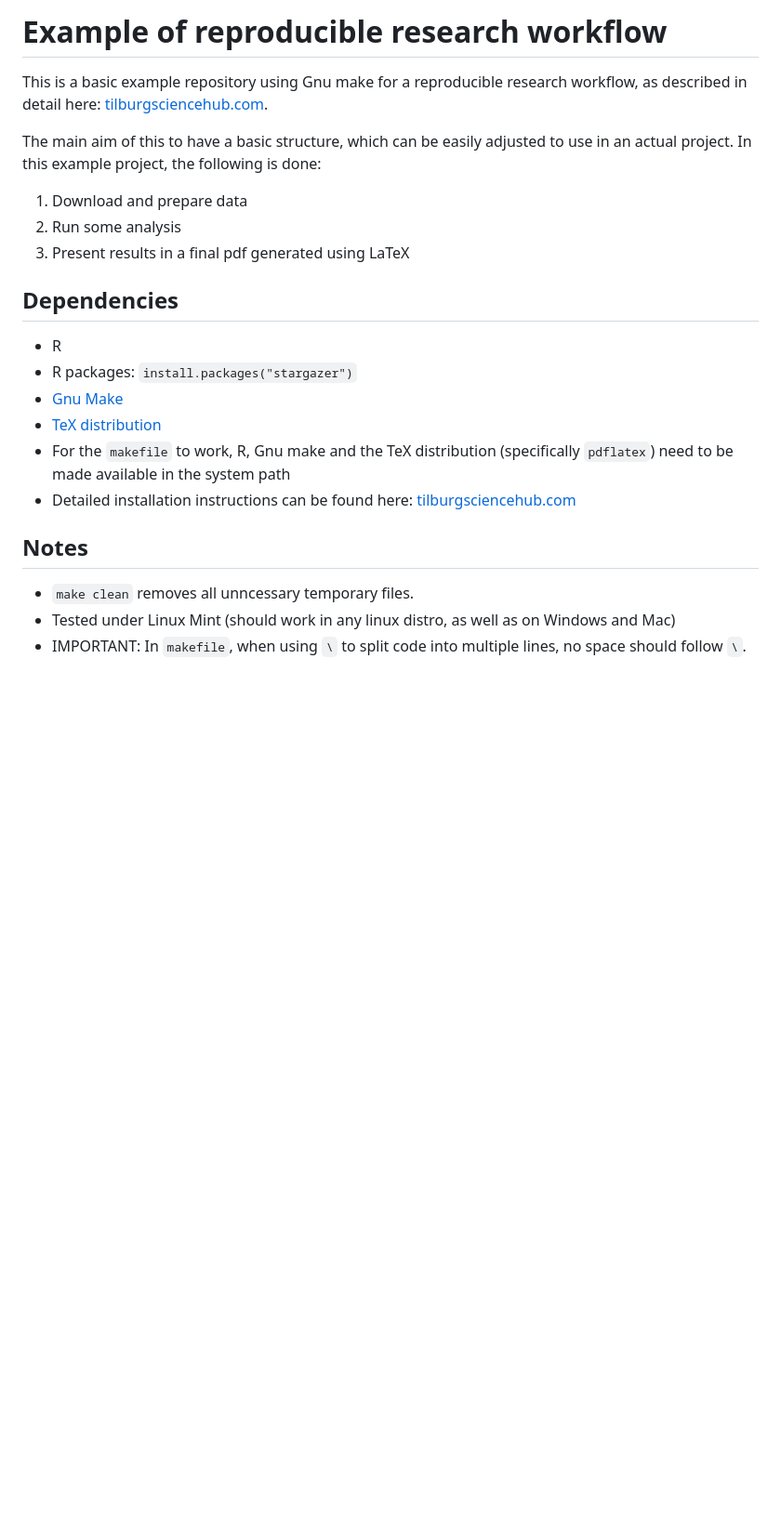
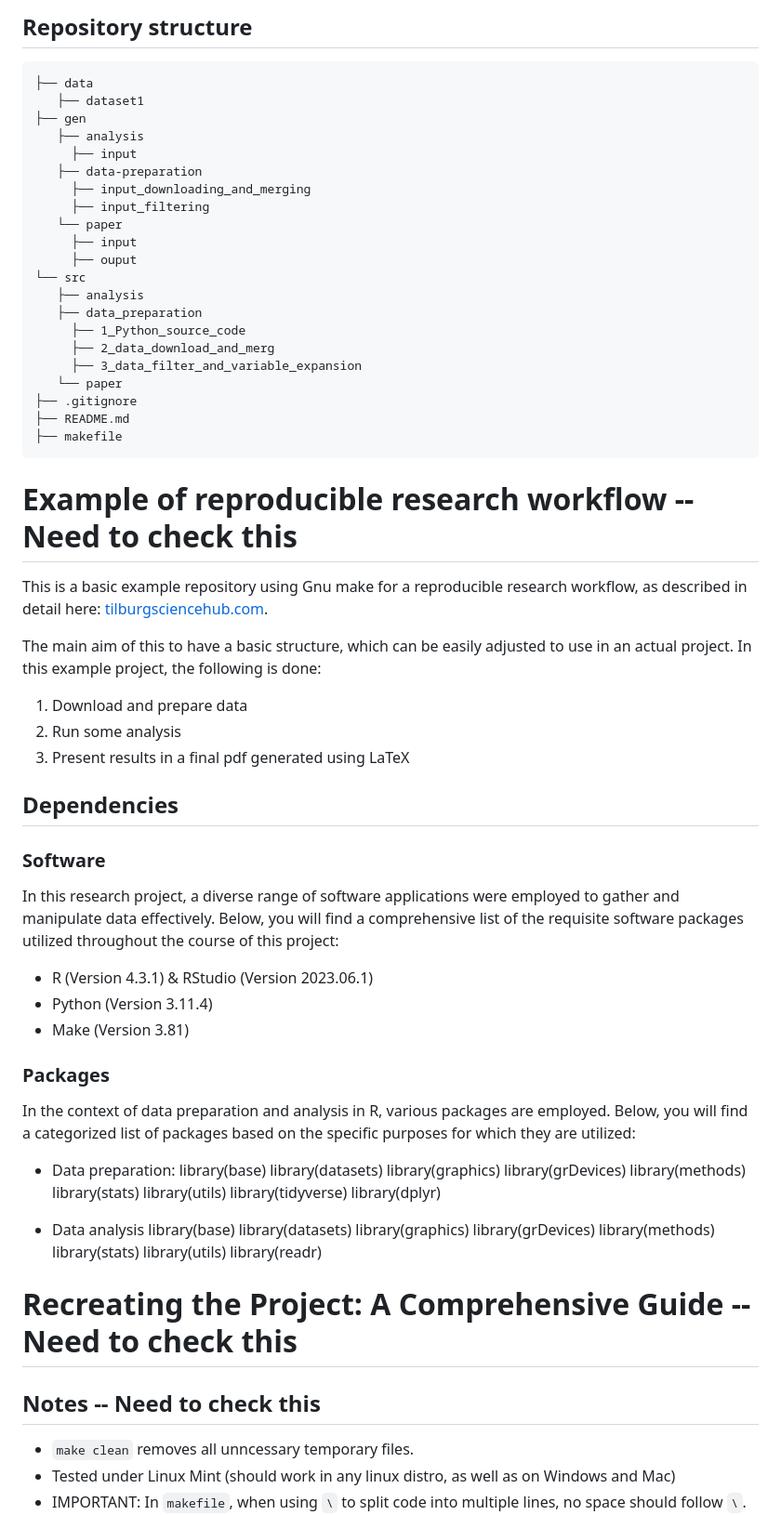
Before and after one commit to course-dprep/Investigating-IMDB-data, a Markdown page: README.md, the part around one of its changes. Shown at 93% size. Drawn GitHub-style; blank space fills up the shorter version.

Commit message:
readme
this is the readme file updated!

````diff
--- a/README.md
+++ b/README.md
@@ -18,6 +33,31 @@ How do we justify our moderators?
 
 
-# Example of reproducible research workflow
+
+## Repository structure
+```
+├── data
+   ├── dataset1
+├── gen
+   ├── analysis
+     ├── input
+   ├── data-preparation
+     ├── input_downloading_and_merging
+     ├── input_filtering
+   └── paper
+     ├── input
+     ├── ouput
+└── src
+   ├── analysis
+   ├── data_preparation
+     ├── 1_Python_source_code
+     ├── 2_data_download_and_merg
+     ├── 3_data_filter_and_variable_expansion
+   └── paper
+├── .gitignore
+├── README.md
+├── makefile
+```
+# Example of reproducible research workflow -- Need to check this
 
 This is a basic example repository using Gnu make for a reproducible research workflow, as described in detail here: [tilburgsciencehub.com](http://tilburgsciencehub.com/).
 
@@ -27,15 +67,42 @@ The main aim of this to have a basic structure, which can be easily adjusted to
 3. Present results in a final pdf generated using LaTeX
 
 ## Dependencies
-- R
-- R packages: `install.packages("stargazer")`
-- [Gnu Make](https://tilburgsciencehub.com/get/make)
-- [TeX distribution](https://tilburgsciencehub.com/get/latex/?utm_campaign=referral-short)
-- For the `makefile` to work, R, Gnu make and the TeX distribution (specifically `pdflatex`) need to be made available in the system path
-- Detailed installation instructions can be found here: [tilburgsciencehub.com](http://tilburgsciencehub.com/)
+### Software
+In this research project, a diverse range of software applications were employed to gather and manipulate data effectively. Below, you will find a comprehensive list of the requisite software packages utilized throughout the course of this project:
+- R (Version 4.3.1) & RStudio (Version 2023.06.1)
+- Python (Version 3.11.4)
+- Make (Version 3.81)
+
+### Packages
+In the context of data preparation and analysis in R, various packages are employed. Below, you will find a categorized list of packages based on the specific purposes for which they are utilized:
+
+- Data preparation:
+library(base)
+library(datasets)
+library(graphics)
+library(grDevices)
+library(methods)
+library(stats)
+library(utils)
+library(tidyverse)
+library(dplyr)
 
 
-## Notes
+- Data analysis
+library(base)
+library(datasets)
+library(graphics)
+library(grDevices)
+library(methods)
+library(stats)
+library(utils)
+library(readr)
+
+# Recreating the Project: A Comprehensive Guide -- Need to check this
+
+
+
+## Notes -- Need to check this
 - `make clean` removes all unncessary temporary files.
 - Tested under Linux Mint (should work in any linux distro, as well as on Windows and Mac)
 - IMPORTANT: In `makefile`, when using `\` to split code into multiple lines, no space should follow `\`. Otherwise Gnu make aborts with error 193.
````
Also changed, not shown: other parts of README.md (+20 -5 lines).
